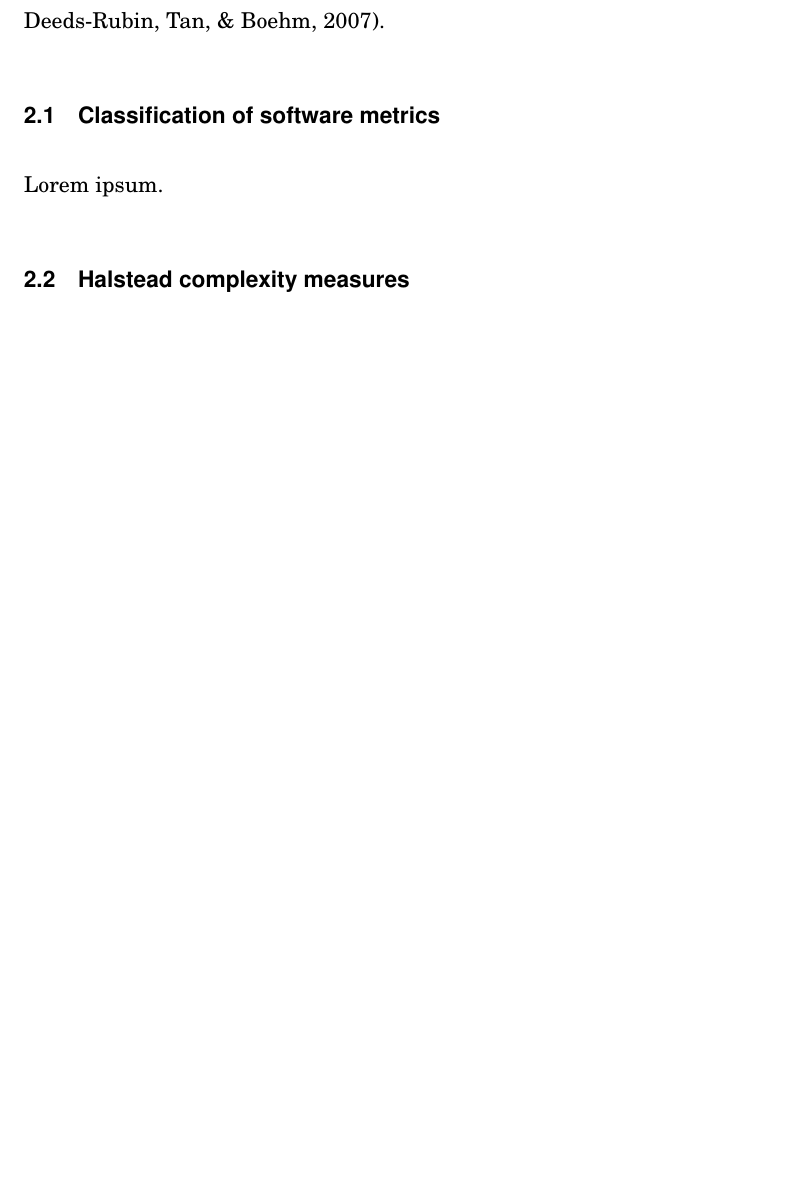
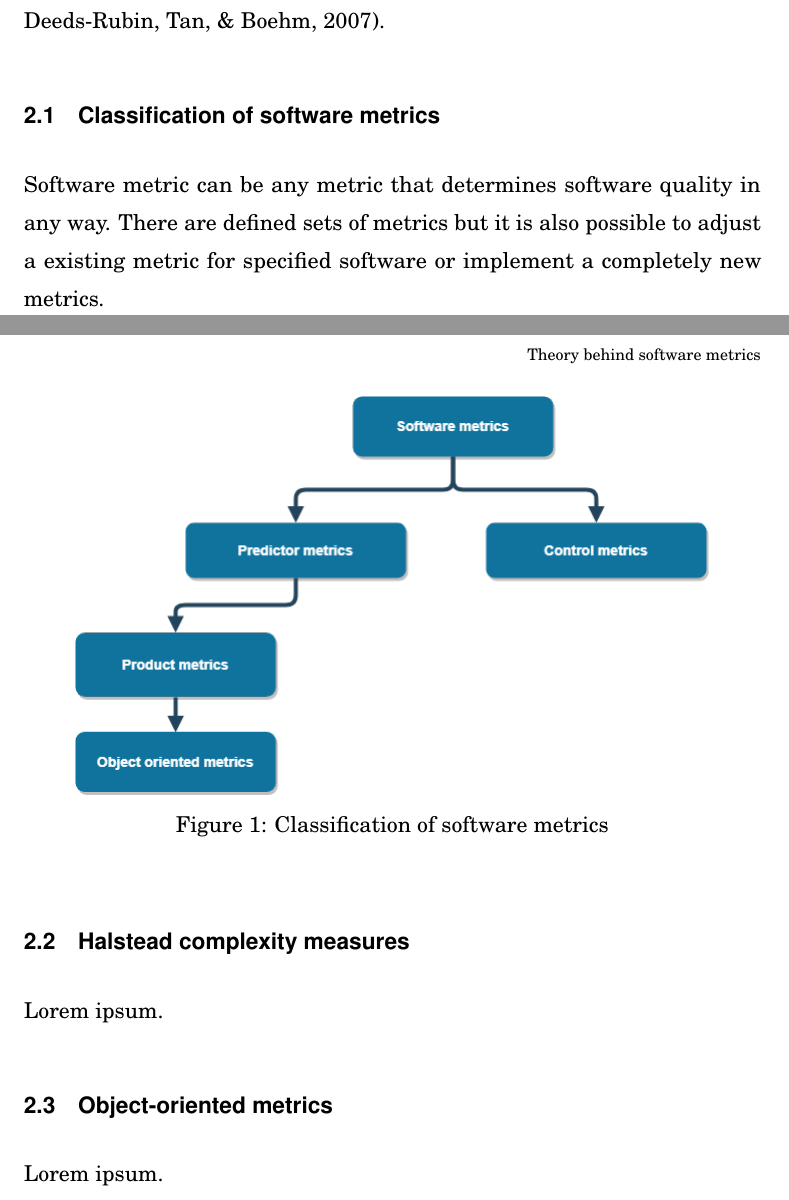
Before and after one commit to Saneri/Kandi, a LaTeX thesis (kandi.tex): part of page 7 of 10 before the commit and two parts of pages 7 and 8 of 11 after it, the two joined at a grey line, cut so that both start at the same text, the shorter picture padded with empty space. Compiled offline with pdfLaTeX; a LaTeX package or settings file that is missing is left out.

Commit message:
Add first figure and some basic text
Signed-off-by: Santeri Suitiala <santeri.suitiala@aalto.fi>

```diff
--- a/kandi.tex
+++ b/kandi.tex
@@ -292,9 +292,21 @@ Software metric is a quantitative value calculated from a piece of a code or eve
 
 \section{Classification of software metrics}
 
+Software metric can be any metric that determines software quality in any way. There are defined sets of metrics but it is also possible to adjust a existing metric for specified software or implement a completely new metrics.
+
+\begin{center}
+\includegraphics[scale=0.5]{metrictree.png}
+
+Figure 1: Classification of software metrics
+\end{center}
+
+\section{Halstead complexity measures}
+
 Lorem ipsum.
 
-\section{Halstead complexity measures}
+\section{Object-oriented metrics}
+
+Lorem ipsum.
 
 %% CHAPTER 2
 \chapter{Determing useful metrics}
```
Also changed, not shown: references.bib (+11 -0 lines), kandi.pdf, metrictree.png (added), kandi.tex (6 more changed lines).
